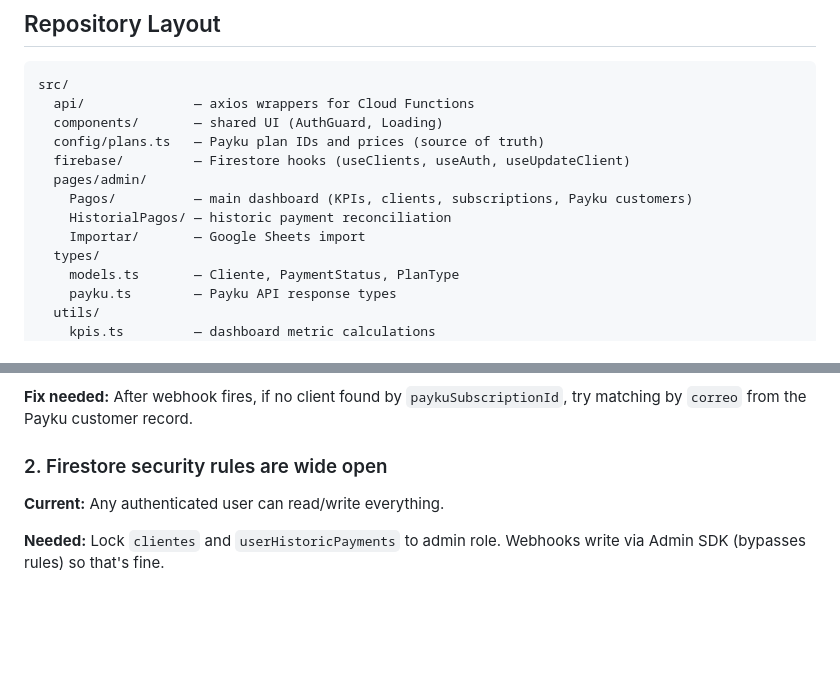
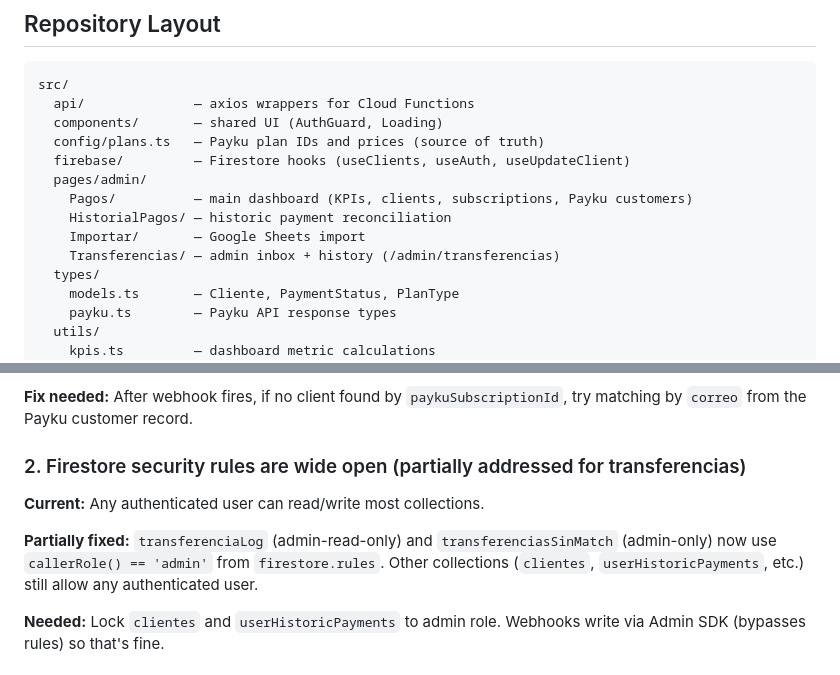
Before and after one commit to carlosgl93/revive-hogar, a Markdown page: AGENTS.md, 2 parts joined by grey strips. Rendered like a GitHub page; blank space fills up the shorter version.

```diff
--- a/AGENTS.md
+++ b/AGENTS.md
@@ -28,6 +28,7 @@ src/
     Pagos/          — main dashboard (KPIs, clients, subscriptions, Payku customers)
     HistorialPagos/ — historic payment reconciliation
     Importar/       — Google Sheets import
+    Transferencias/ — admin inbox + history (/admin/transferencias)
   types/
     models.ts       — Cliente, PaymentStatus, PlanType
     payku.ts        — Payku API response types
@@ -138,8 +176,10 @@ pagos: Record<string, "ok" | "pendiente" | "atrasado" | "">
 
 **Fix needed:** After webhook fires, if no client found by `paykuSubscriptionId`, try matching by `correo` from the Payku customer record.
 
-### 2. Firestore security rules are wide open
-**Current:** Any authenticated user can read/write everything.
+### 2. Firestore security rules are wide open (partially addressed for transferencias)
+**Current:** Any authenticated user can read/write most collections.
+
+**Partially fixed:** `transferenciaLog` (admin-read-only) and `transferenciasSinMatch` (admin-only) now use `callerRole() == 'admin'` from `firestore.rules`. Other collections (`clientes`, `userHistoricPayments`, etc.) still allow any authenticated user.
 
 **Needed:** Lock `clientes` and `userHistoricPayments` to admin role. Webhooks write via Admin SDK (bypasses rules) so that's fine.
 
```
Also changed, not shown: other parts of AGENTS.md (+37 -0 lines).
